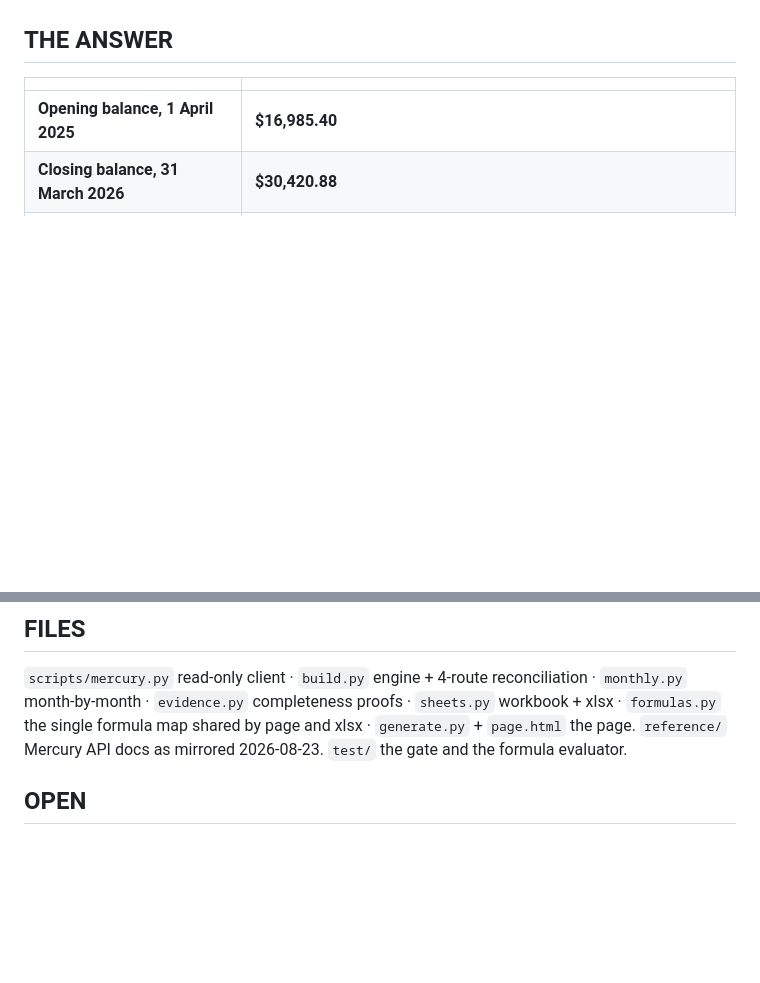
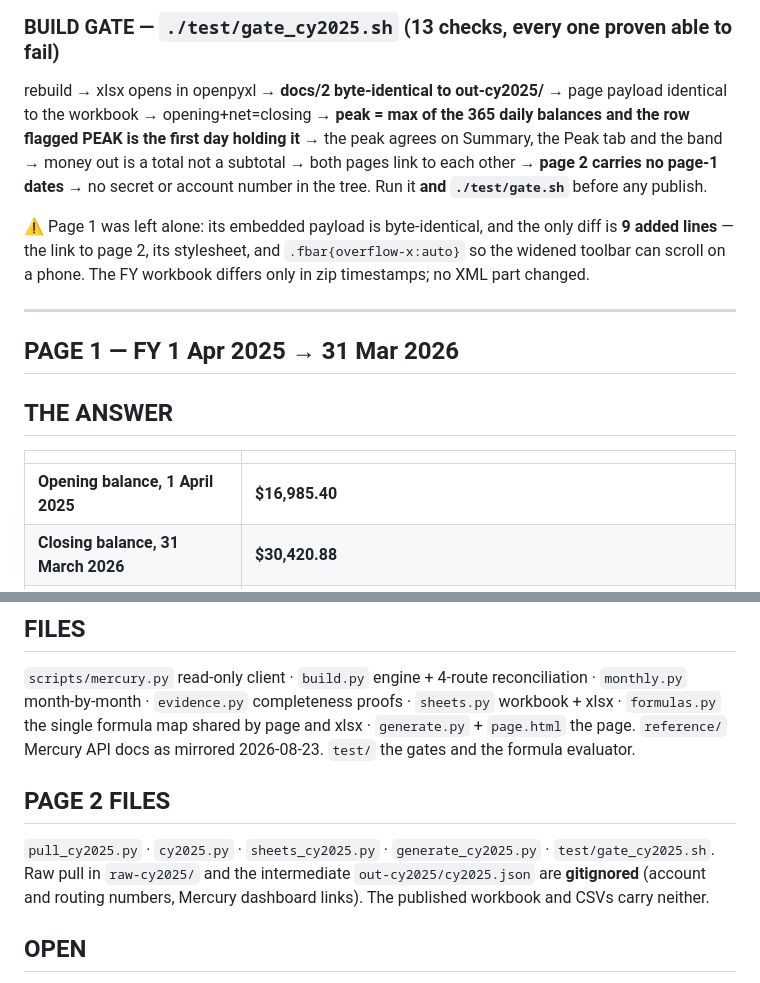
Before and after one commit to opheliaclarke/gcalit-balance-sheet, a Markdown page: CLAUDE.md, 2 parts joined by grey strips. Rendered like a GitHub page; blank space fills up the shorter version.

Commit message:
Document page 2 in CLAUDE.md
Co-Authored-By: Claude Opus 5 (1M context) <noreply@anthropic.com>
Claude-Session: https://claude.ai/code/session_01BqJeUj9JqHNsPtPwG4srgP

```diff
--- a/CLAUDE.md
+++ b/CLAUDE.md
@@ -7,3 +59,18 @@ LIVE: **https://opheliaclarke.github.io/gcalit-balance-sheet/** (repo
+### BUILD GATE — `./test/gate_cy2025.sh` (13 checks, every one proven able to fail)
+rebuild → xlsx opens in openpyxl → **docs/2 byte-identical to out-cy2025/** → page payload
+identical to the workbook → opening+net=closing → **peak = max of the 365 daily balances and the
+row flagged PEAK is the first day holding it** → the peak agrees on Summary, the Peak tab and the
+band → money out is a total not a subtotal → both pages link to each other → **page 2 carries no
+page-1 dates** → no secret or account number in the tree.
+Run it **and `./test/gate.sh`** before any publish.
+
+⚠ Page 1 was left alone: its embedded payload is byte-identical, and the only diff is **9 added
+lines** — the link to page 2, its stylesheet, and `.fbar{overflow-x:auto}` so the widened toolbar
+can scroll on a phone. The FY workbook differs only in zip timestamps; no XML part changed.
+
+---
+
+## PAGE 1 — FY 1 Apr 2025 → 31 Mar 2026
 
 ## THE ANSWER
 | | |
@@ -112,7 +179,12 @@ shipped the $522.15-short total.
 `scripts/mercury.py` read-only client · `build.py` engine + 4-route reconciliation ·
 `monthly.py` month-by-month · `evidence.py` completeness proofs · `sheets.py` workbook + xlsx ·
 `formulas.py` the single formula map shared by page and xlsx · `generate.py` + `page.html` the page.
-`reference/` Mercury API docs as mirrored 2026-08-23. `test/` the gate and the formula evaluator.
+`reference/` Mercury API docs as mirrored 2026-08-23. `test/` the gates and the formula evaluator.
+
+## PAGE 2 FILES
+`pull_cy2025.py` · `cy2025.py` · `sheets_cy2025.py` · `generate_cy2025.py` · `test/gate_cy2025.sh`.
+Raw pull in `raw-cy2025/` and the intermediate `out-cy2025/cy2025.json` are **gitignored** (account
+and routing numbers, Mercury dashboard links). The published workbook and CSVs carry neither.
 
 ## OPEN
 1. Bob's call on the login gate for the live URL.
```
Also changed, not shown: other parts of CLAUDE.md (+57 -5 lines).
